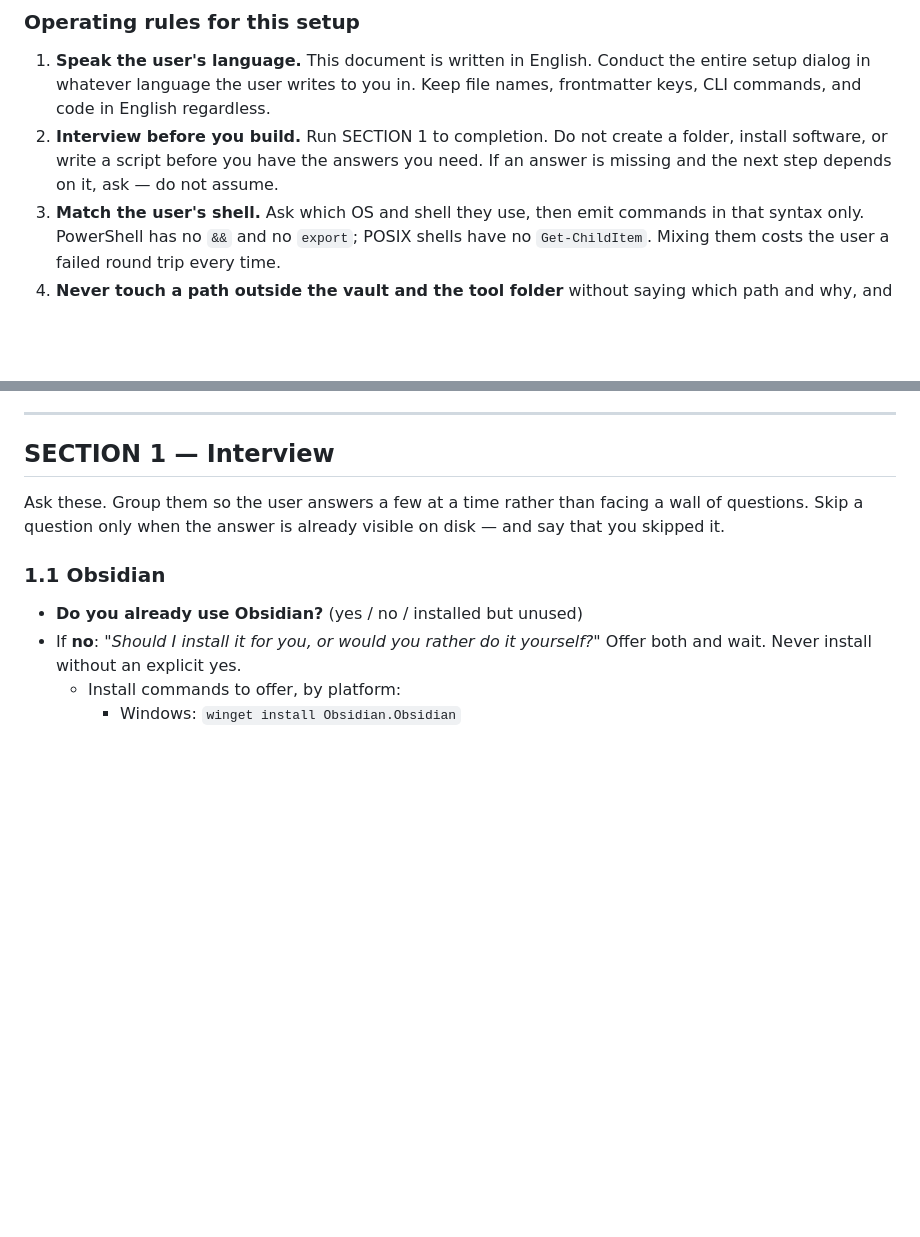
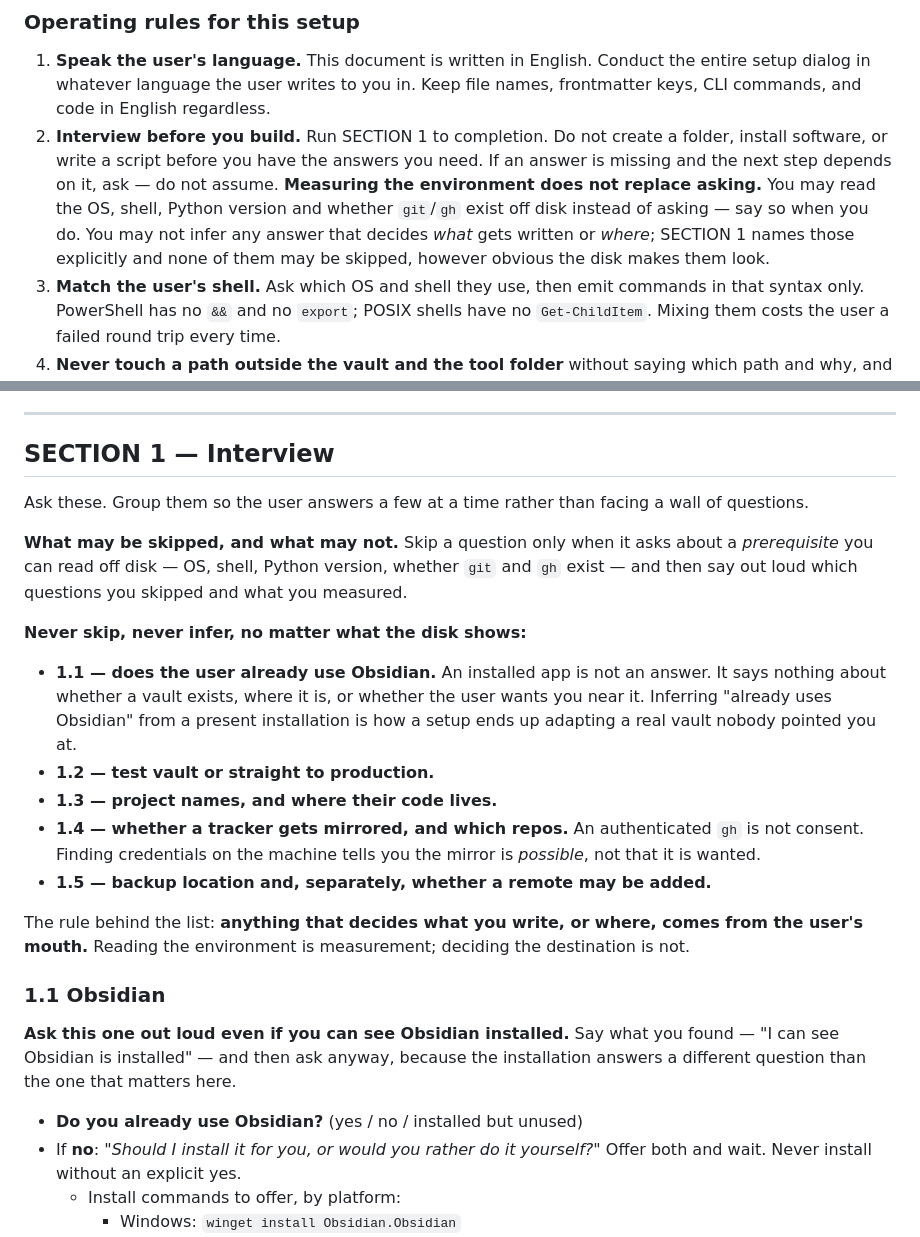
Before and after one commit to nibor1896/claude-obsidian-vault-kit, a Markdown page: claude-obsidian-vault-kit.md, 2 parts joined by grey strips. Rendered like a GitHub page; blank space fills up the shorter version.

Commit message:
fix: forbid inferring the answers that decide what gets written and where
Found by a cold-run test: the setup never asked 1.1 "do you already use
Obsidian". Claude measured the environment off disk — OS, shell, Python, gh,
git — and folded that question into the same bucket, so two branches went
untested: installing Obsidian, and adapting an existing vault.

The worse half is not the missing coverage. An installed app says nothing about
whether a vault exists or where it is, so inferring "already uses Obsidian" is
how a setup ends up adapting a real vault nobody pointed it at.

Splits the skip rule in two. Prerequisites may be read off disk and the skip
declared. Anything deciding WHAT is written or WHERE comes from the user: 1.1
through 1.5, each named, none skippable however obvious the disk looks. An
authenticated gh is possibility, not consent.

Co-Authored-By: Claude Opus 5 <noreply@anthropic.com>

```diff
--- a/claude-obsidian-vault-kit.md
+++ b/claude-obsidian-vault-kit.md
@@ -28,6 +28,10 @@ document in order. It is a contract, not a suggestion.
 2. **Interview before you build.** Run SECTION 1 to completion. Do not create a folder, install
    software, or write a script before you have the answers you need. If an answer is missing and the
    next step depends on it, ask — do not assume.
+   **Measuring the environment does not replace asking.** You may read the OS, shell, Python version
+   and whether `git`/`gh` exist off disk instead of asking — say so when you do. You may not infer any
+   answer that decides *what* gets written or *where*; SECTION 1 names those explicitly and none of
+   them may be skipped, however obvious the disk makes them look.
 3. **Match the user's shell.** Ask which OS and shell they use, then emit commands in that syntax
    only. PowerShell has no `&&` and no `export`; POSIX shells have no `Get-ChildItem`. Mixing them
    costs the user a failed round trip every time.
@@ -58,9 +62,31 @@ document in order. It is a contract, not a suggestion.
 ## SECTION 1 — Interview
 
 Ask these. Group them so the user answers a few at a time rather than facing a wall of questions.
-Skip a question only when the answer is already visible on disk — and say that you skipped it.
+
+**What may be skipped, and what may not.** Skip a question only when it asks about a *prerequisite*
+you can read off disk — OS, shell, Python version, whether `git` and `gh` exist — and then say out
+loud which questions you skipped and what you measured.
+
+**Never skip, never infer, no matter what the disk shows:**
+
+- **1.1 — does the user already use Obsidian.** An installed app is not an answer. It says nothing
+  about whether a vault exists, where it is, or whether the user wants you near it. Inferring "already
+  uses Obsidian" from a present installation is how a setup ends up adapting a real vault nobody
+  pointed you at.
+- **1.2 — test vault or straight to production.**
+- **1.3 — project names, and where their code lives.**
+- **1.4 — whether a tracker gets mirrored, and which repos.** An authenticated `gh` is not consent.
+  Finding credentials on the machine tells you the mirror is *possible*, not that it is wanted.
+- **1.5 — backup location and, separately, whether a remote may be added.**
+
+The rule behind the list: **anything that decides what you write, or where, comes from the user's
+mouth.** Reading the environment is measurement; deciding the destination is not.
 
 ### 1.1 Obsidian
+
+**Ask this one out loud even if you can see Obsidian installed.** Say what you found — "I can see
+Obsidian is installed" — and then ask anyway, because the installation answers a different question
+than the one that matters here.
 
 - **Do you already use Obsidian?** (yes / no / installed but unused)
 - If **no**: *"Should I install it for you, or would you rather do it yourself?"* Offer both and
```
